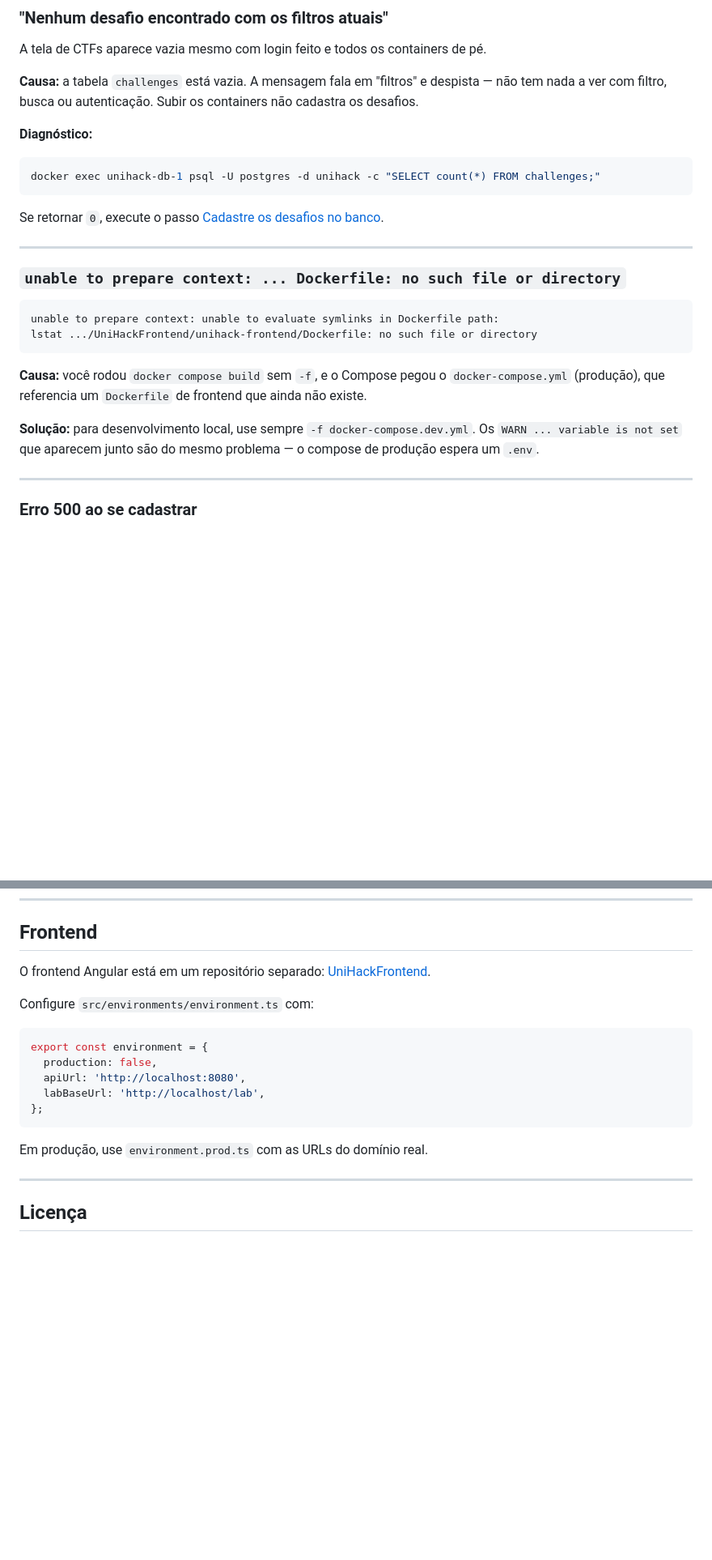
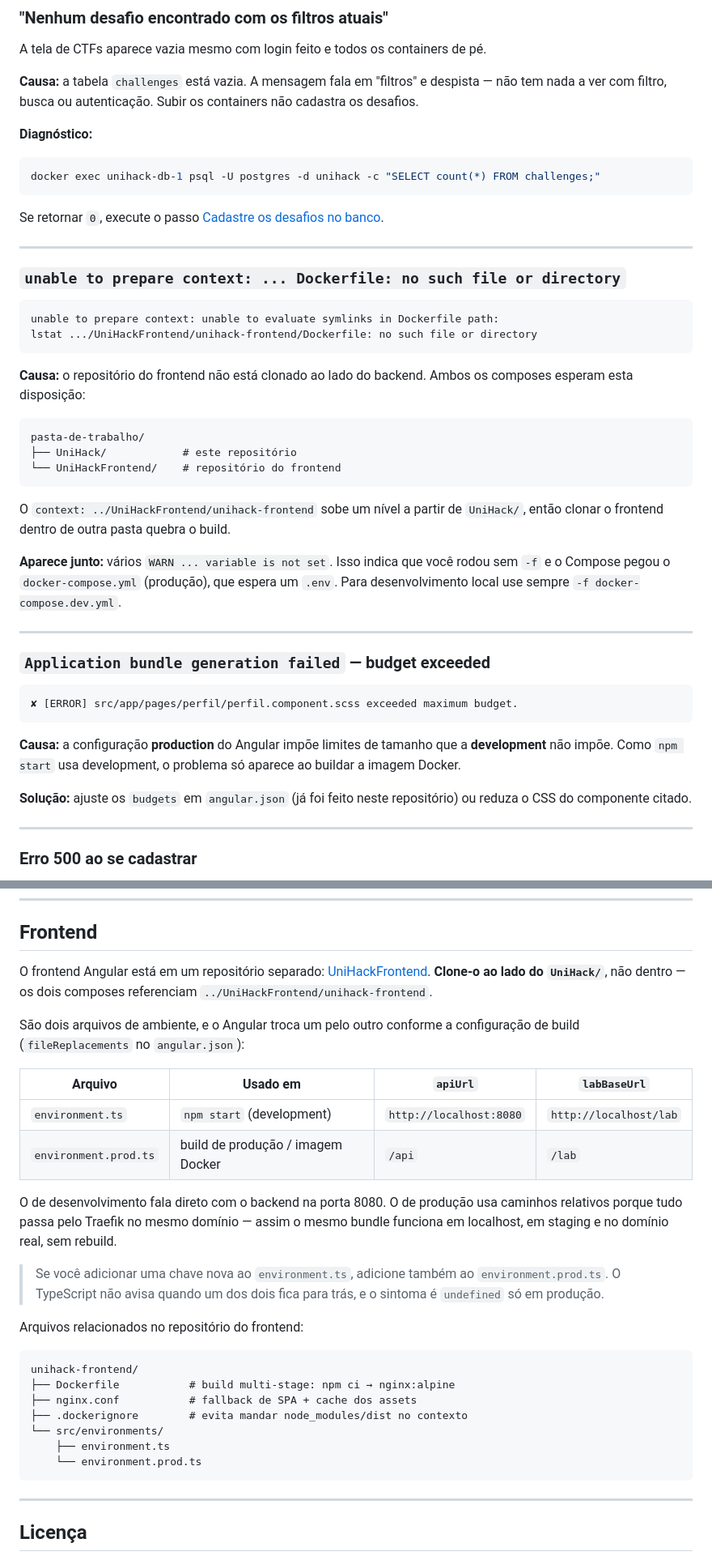
Before and after one commit to IsaacAiresTh/UniHack, a Markdown page: README.md, 2 parts joined by grey strips. Shown at 81% size. Rendered like a GitHub page; blank space fills up the shorter version.

````diff
--- a/README.md
+++ b/README.md
@@ -400,9 +430,29 @@ unable to prepare context: unable to evaluate symlinks in Dockerfile path:
 lstat .../UniHackFrontend/unihack-frontend/Dockerfile: no such file or directory
 ```
 
-**Causa:** você rodou `docker compose build` sem `-f`, e o Compose pegou o `docker-compose.yml` (produção), que referencia um `Dockerfile` de frontend que ainda não existe.
+**Causa:** o repositório do frontend não está clonado ao lado do backend. Ambos os composes esperam esta disposição:
 
-**Solução:** para desenvolvimento local, use sempre `-f docker-compose.dev.yml`. Os `WARN ... variable is not set` que aparecem junto são do mesmo problema — o compose de produção espera um `.env`.
+```
+pasta-de-trabalho/
+├── UniHack/            # este repositório
+└── UniHackFrontend/    # repositório do frontend
+```
+
+O `context: ../UniHackFrontend/unihack-frontend` sobe um nível a partir de `UniHack/`, então clonar o frontend dentro de outra pasta quebra o build.
+
+**Aparece junto:** vários `WARN ... variable is not set`. Isso indica que você rodou sem `-f` e o Compose pegou o `docker-compose.yml` (produção), que espera um `.env`. Para desenvolvimento local use sempre `-f docker-compose.dev.yml`.
+
+---
+
+### `Application bundle generation failed` — budget exceeded
+
+```
+✘ [ERROR] src/app/pages/perfil/perfil.component.scss exceeded maximum budget.
+```
+
+**Causa:** a configuração **production** do Angular impõe limites de tamanho que a **development** não impõe. Como `npm start` usa development, o problema só aparece ao buildar a imagem Docker.
+
+**Solução:** ajuste os `budgets` em `angular.json` (já foi feito neste repositório) ou reduza o CSS do componente citado.
 
 ---
 
@@ -635,19 +672,30 @@ Todas as rotas (exceto `/auth/*`) exigem o header `Authorization: Bearer <token>
 
 ## Frontend
 
-O frontend Angular está em um repositório separado: [UniHackFrontend](https://github.com/Isaac-code-maker/UniHackFrontend).
+O frontend Angular está em um repositório separado: [UniHackFrontend](https://github.com/Isaac-code-maker/UniHackFrontend). **Clone-o ao lado do `UniHack/`**, não dentro — os dois composes referenciam `../UniHackFrontend/unihack-frontend`.
 
-Configure `src/environments/environment.ts` com:
+São dois arquivos de ambiente, e o Angular troca um pelo outro conforme a configuração de build (`fileReplacements` no `angular.json`):
 
-```typescript
-export const environment = {
-  production: false,
-  apiUrl: 'http://localhost:8080',
-  labBaseUrl: 'http://localhost/lab',
-};
+| Arquivo | Usado em | `apiUrl` | `labBaseUrl` |
+|---|---|---|---|
+| `environment.ts` | `npm start` (development) | `http://localhost:8080` | `http://localhost/lab` |
+| `environment.prod.ts` | build de produção / imagem Docker | `/api` | `/lab` |
+
+O de desenvolvimento fala direto com o backend na porta 8080. O de produção usa caminhos relativos porque tudo passa pelo Traefik no mesmo domínio — assim o mesmo bundle funciona em localhost, em staging e no domínio real, sem rebuild.
+
+> Se você adicionar uma chave nova ao `environment.ts`, adicione também ao `environment.prod.ts`. O TypeScript não avisa quando um dos dois fica para trás, e o sintoma é `undefined` só em produção.
+
+Arquivos relacionados no repositório do frontend:
+
 ```
-
-Em produção, use `environment.prod.ts` com as URLs do domínio real.
+unihack-frontend/
+├── Dockerfile           # build multi-stage: npm ci → nginx:alpine
+├── nginx.conf           # fallback de SPA + cache dos assets
+├── .dockerignore        # evita mandar node_modules/dist no contexto
+└── src/environments/
+    ├── environment.ts
+    └── environment.prod.ts
+```
 
 ---
 
````
Also changed, not shown: other parts of README.md (+92 -75 lines).
